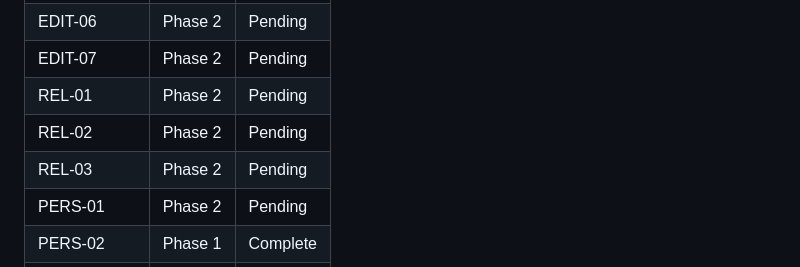
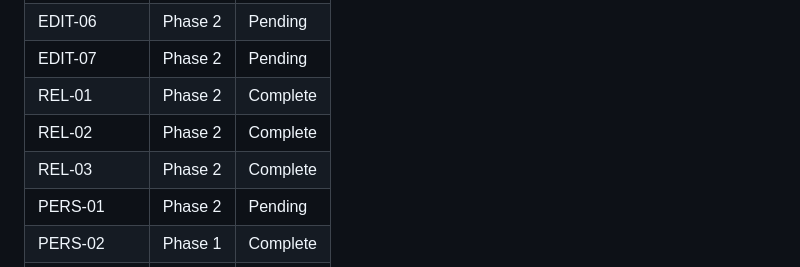
Before and after one commit to SimoneBriganteLaif/SimoneAI, a Markdown page: .planning/REQUIREMENTS.md, the part around one of its changes. Drawn GitHub-style.

```diff
--- a/.planning/REQUIREMENTS.md
+++ b/.planning/REQUIREMENTS.md
@@ -102,9 +102,9 @@ Which phases cover which requirements. Updated during roadmap creation.
 | EDIT-05 | Phase 2 | Pending |
 | EDIT-06 | Phase 2 | Pending |
 | EDIT-07 | Phase 2 | Pending |
-| REL-01 | Phase 2 | Pending |
-| REL-02 | Phase 2 | Pending |
-| REL-03 | Phase 2 | Pending |
+| REL-01 | Phase 2 | Complete |
+| REL-02 | Phase 2 | Complete |
+| REL-03 | Phase 2 | Complete |
 | PERS-01 | Phase 2 | Pending |
 | PERS-02 | Phase 1 | Complete |
 | PERS-03 | Phase 1 | Complete |
```
Also changed, not shown: other parts of .planning/REQUIREMENTS.md (+3 -3 lines), .planning/STATE.md (+7 -5 lines), 1 other file.
